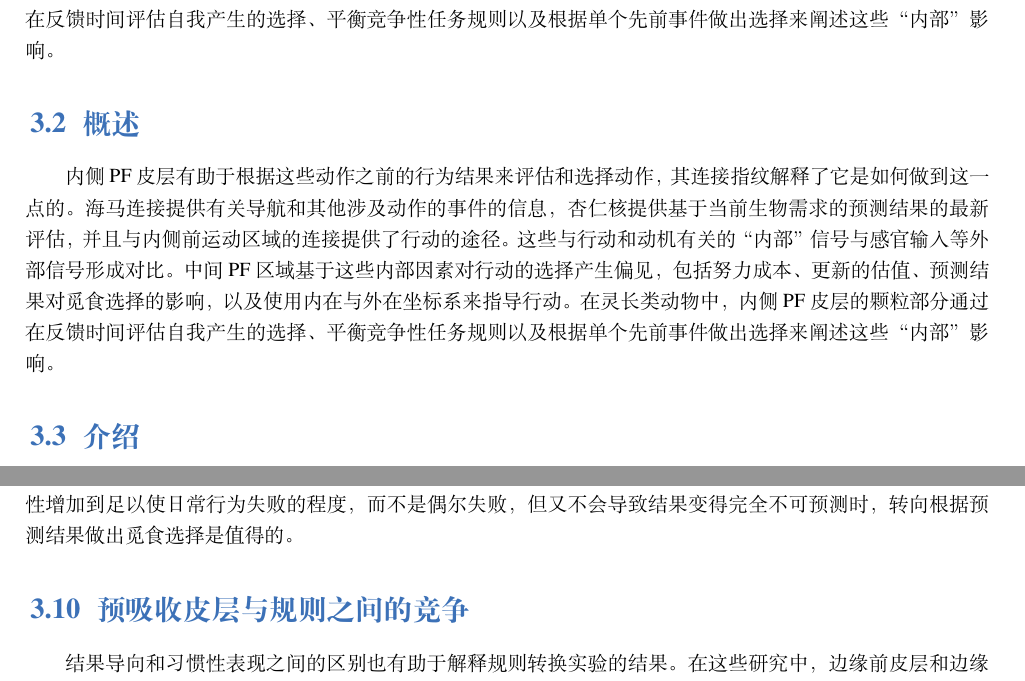
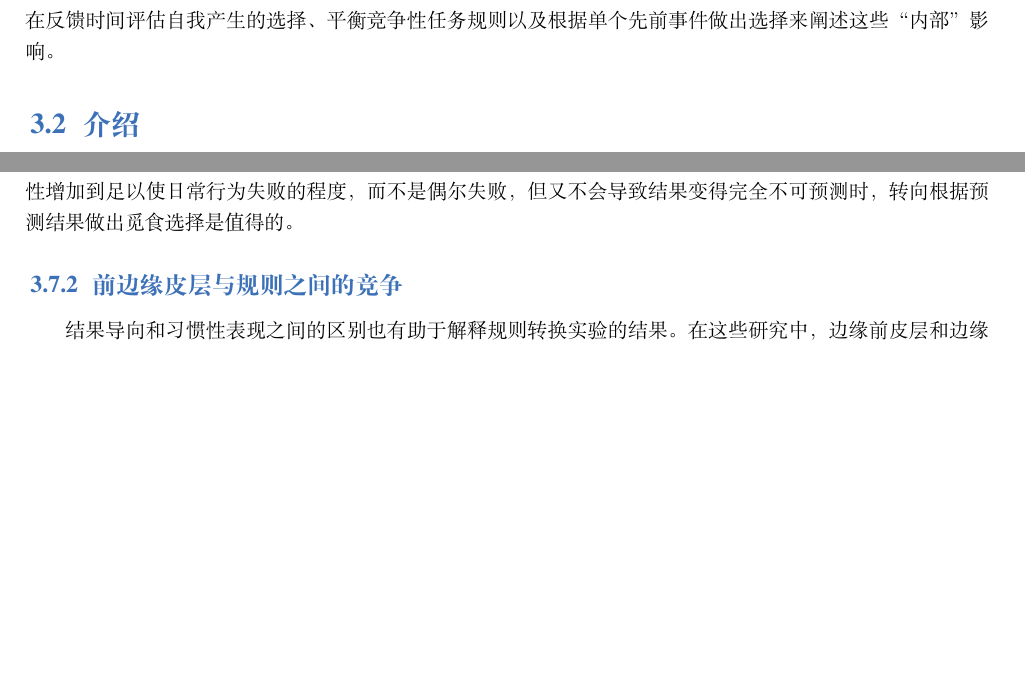
Before and after one commit to OpenHUTB/PFC, a LaTeX book (elegantbook-cn.tex, which reads chap3/chap3.tex): two parts of pages 9 and 18 of 64, joined at a grey line, cut so that both start at the same text, the shorter picture padded with empty space. Compiled offline with XeLaTeX; a missing font is replaced by an installed copy or a similar font.

Commit message:
修改第三章翻译中目录标注不正确的问题

```diff
--- a/chap3/chap3.tex
+++ b/chap3/chap3.tex
@@ -3,11 +3,7 @@
 这本书提出了关于灵长类动物前额叶皮层基本功能的方案。
 
 \section{概述}
-内侧PF皮层有助于根据这些动作之前的行为结果来评估和选择动作，其连接指纹解释了它是如何做到这一点的。海马连接提供有关导航和其他涉及动作的事件的信息，杏仁核提供基于当前生物需求的预测结果的最新评估，并且与内侧前运动区域的连接提供了行动的途径。这些与行动和动机有关的“内部”信号与感官输入等外部信号形成对比。中间PF区域基于这些内部因素对行动的选择产生偏见，包括努力成本、更新的估值、预测结果对觅食选择的影响，以及使用内在与外在坐标系来指导行动。在灵长类动物中，内侧PF皮层的颗粒部分通过在反馈时间评估自我产生的选择、平衡竞争性任务规则以及根据单个先前事件做出选择来阐述这些“内部”影响。
-
-\section{概述}
-内侧PF皮层有助于根据这些动作之前的行为结果来评估和选择动作，其连接指纹解释了它是如何做到这一点的。海马连接提供有关导航和其他涉及动作的事件的信息，杏仁核提供基于当前生物需求的预测结果的最新评估，并且与内侧前运动区域的连接提供了行动的途径。这些与行动和动机有关的“内部”信号与感官输入等外部信号形成对比。中间PF区域基于这些内部因素对行动的选择产生偏见，包括努力成本、更新的估值、预测结果对觅食选择的影响，以及使用内在与外在坐标系来指导行动。在灵长类动物中，内侧PF皮层的颗粒部分通过在反馈时间评估自我产生的选择、平衡竞争性任务规则以及根据单个先前事件做出选择来阐述这些“内部”影响。
-
+内侧PF皮层有助于根据这些动作之前的行为结果来评估和选择动作，其连接指纹解释了它是如何做到这一点的。海马连接提供有关导航和其他涉及动作的事件的信息，杏仁核提供基于当前生物需求的预测结果的最新评估，并且与内侧前运动区域的连接提供了行动的途径。这些与行动和动机有关的“内部”信号与感官输入等外部信号形成对比。中间PF区域基于这些内部因素对行动的选择产生偏见，包括努力成本、更新的估值、预测结果对觅食选择的影响，以及使用内在与外在坐标系来指导行动。在灵长类动物中，内侧PF皮层的颗粒部分通过在反馈时间评估自我产生的选择、平衡竞争性任务规则以及根据单个先前事件做出选择来阐述这些“内部”影响。\par
 \section{介绍}
 第一章解释了连接限制了PF皮层的功能。由于其连接因区域而异，本章开始对PF皮层进行区域探索。我们从内侧PF皮层开始，部分原因是它包括PF皮层的一些旧部分（第2章）。\par
 第2章区分了内侧PF皮层的颗粒和无颗粒部分，后者在所有哺乳动物中共享。因此，我们想比较大鼠和猴子的无颗粒PF区域。不幸的是，对猴子的这些区域知之甚少。因此，我们被迫依赖啮齿动物（主要是大鼠）的数据。我们认识到这种方法的危险 - 啮齿动物和灵长类动物的最后共同祖先生活在~70-90 Ma，从那以后这两个谱系就分开进化了。这一事实意味着，随着两组动物的进化，两组动物的无颗粒PF区域的连接和功能将发生变化。未来的研究将表明这种差异的程度，但现在我们必须利用我们所拥有的东西来凑合。\par
@@ -121,7 +117,7 @@ Balleine等人（2003）使用了一个简单的程序来区分结果导向的
 这些发现表明了这些区域在正常大鼠中所起的作用：边缘前皮层基于S–R–O关联（结果导向的行为）使行为偏向于觅食选择，而边缘下皮层则对同时发生的行为产生偏见学会了S–R联想（习惯）。更广泛地说，这些领域似乎影响了S–R–O和S–R协会之间对行动选择控制权的竞争。\par
 如果是这样，为什么内侧PF皮层需要两个区域来产生这种影响？一个领域就足够了，因为更多的习惯性行动意味着更少的以结果为导向的行动，反之亦然。如果两个相互竞争的领域都能学习到强调自己喜欢的行为的背景，那么这两个领域的存在就有意义了。一项实验发现支持了这一观点。过度训练后，边缘下皮层的暂时失活恢复了依赖结果的行为，即使在养成习惯后也是如此（Coutureau和Killcross，2003年）。尽管对这一结果的其他解释是可能的，但就好像老鼠没有意识到养成习惯的背景。\par
 从生态学的角度来看，这两个地区之间的竞争提供了在不同资源波动条件下学习觅食环境并在它们之间快速切换的能力。在波动性较低的情况下，习惯应该占上风，因为在日常情况下快速做出反应是值得的。当波动性增加到足以使日常行为失败的程度，而不是偶尔失败，但又不会导致结果变得完全不可预测时，转向根据预测结果做出觅食选择是值得的。\par
-\section{预吸收皮层与规则之间的竞争}
+\subsection{前边缘皮层与规则之间的竞争}
 结果导向和习惯性表现之间的区别也有助于解释规则转换实验的结果。在这些研究中，边缘前皮层和边缘下皮层失活的大鼠根据两种不同的规则在觅食选择之间切换。\par
 一个经典的范例是在有四只手臂的迷宫上训练大鼠，称为正迷宫（图3.6）。在每次试验中，大鼠从一只手臂的末端开始，当它到达所有四只手臂的交界处时，它必须在左臂和右臂之间做出选择。老鼠可以用两条规则来做出这个选择。第一条规则使用内在坐标：向特定方向转弯，例如向右转弯（图3.6，右上角）。第二条规则使用外部坐标：例如，转向东方（图3.6，左上角）。第二条规则取决于迷宫外部的线索，通常被称为迷宫外线索。实验人员已经将许多名称应用于这两项任务，第1章对任务名称提出了警告。反应规则一词被应用于内在指导任务，位置规则被用于描述外在指导任务。因为位置规则也需要响应，所以我们更喜欢其他名称。因此，就目前的目的而言，我们使用了“内在规则”和“外在规则”这两个术语，而不是“反应和地点规则”。\par
 一些神经科学家将内在坐标的使用等同于习惯，但这是一种误解（表3.1）。我们之前指出，动物可以选择物体或地点作为它们的目标，也可以直接选择行动。当使用外部坐标时，动物会选择一个地方作为目标；当使用内在坐标时，它直接选择一个动作。两者都可以是习惯性的，也可以是结果导向的。当然，一旦动物非常熟悉一种行为情况，例如某个迷宫，内在坐标就会占主导地位，但这并不意味着使用内在坐标就等同于习惯。\par
```
Also changed, not shown: chap3/chap3.tex (6 more changed lines).
